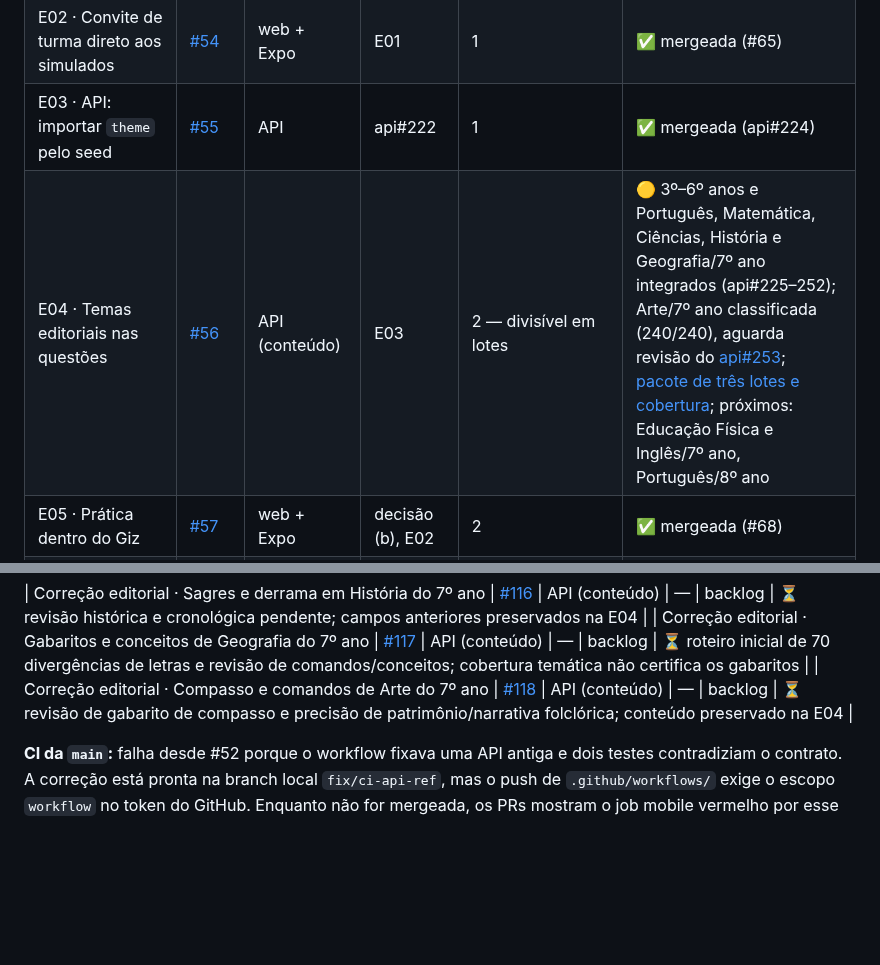
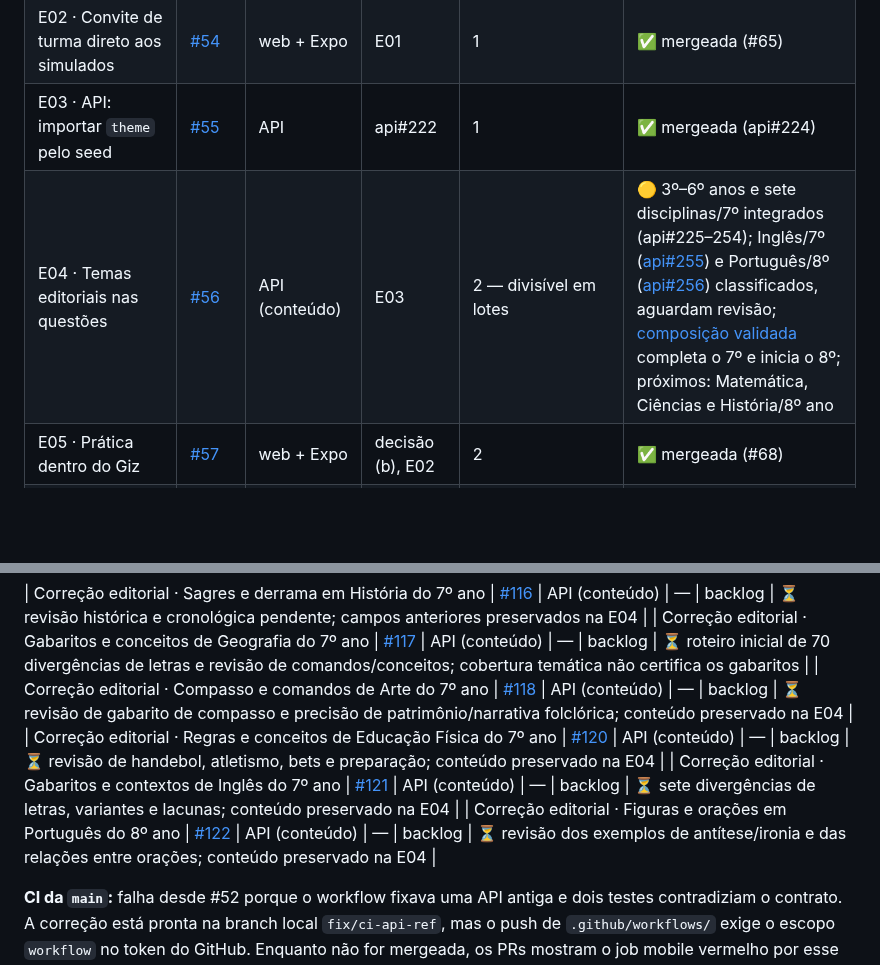
Before and after one commit to guilhermeborba/simulados-bernardo, a Markdown page: docs/giz/ETAPAS.md, 2 parts joined by grey strips. GitHub-like rendering; blank space fills up the shorter version.

Commit message:
docs(giz): registra conclusão dos temas do 7º ano e início do 8º
Co-Authored-By: GPT-6 <noreply@openai.com>

```diff
--- a/docs/giz/ETAPAS.md
+++ b/docs/giz/ETAPAS.md
@@ -18,7 +18,7 @@ Situação registrada em 22/10/2026. A situação ao vivo está sempre nas issue
 | E01 · Trilhas por público no catálogo | [#53](https://github.com/guilhermeborba/simulados-bernardo/issues/53) | web + Expo | decisão | 1 | ✅ mergeada e publicada (#64) |
 | E02 · Convite de turma direto aos simulados | [#54](https://github.com/guilhermeborba/simulados-bernardo/issues/54) | web + Expo | E01 | 1 | ✅ mergeada (#65) |
 | E03 · API: importar `theme` pelo seed | [#55](https://github.com/guilhermeborba/simulados-bernardo/issues/55) | API | api#222 | 1 | ✅ mergeada (api#224) |
-| E04 · Temas editoriais nas questões | [#56](https://github.com/guilhermeborba/simulados-bernardo/issues/56) | API (conteúdo) | E03 | 2 — divisível em lotes | 🟡 3º–6º anos e Português, Matemática, Ciências, História e Geografia/7º ano integrados (api#225–252); Arte/7º ano classificada (240/240), aguarda revisão do [api#253](https://github.com/guilhermeborba/simulados-bernardo-api/pull/253); [pacote de três lotes e cobertura](validacao/temas-7ano-historia-geografia-arte-2026-10-22.md); próximos: Educação Física e Inglês/7º ano, Português/8º ano |
+| E04 · Temas editoriais nas questões | [#56](https://github.com/guilhermeborba/simulados-bernardo/issues/56) | API (conteúdo) | E03 | 2 — divisível em lotes | 🟡 3º–6º anos e sete disciplinas/7º integrados (api#225–254); Inglês/7º ([api#255](https://github.com/guilhermeborba/simulados-bernardo-api/pull/255)) e Português/8º ([api#256](https://github.com/guilhermeborba/simulados-bernardo-api/pull/256)) classificados, aguardam revisão; [composição validada](validacao/temas-7e8ano-educacao-fisica-ingles-portugues-2026-10-22.md) completa o 7º e inicia o 8º; próximos: Matemática, Ciências e História/8º ano |
 | E05 · Prática dentro do Giz | [#57](https://github.com/guilhermeborba/simulados-bernardo/issues/57) | web + Expo | decisão (b), E02 | 2 | ✅ mergeada (#68) |
 | E06 · Validar app Giz no Android | [#58](https://github.com/guilhermeborba/simulados-bernardo/issues/58) | Expo | — | 2 | ⏳ livre (ideal após E05) |
 | E07 · Aceite web e acessibilidade | [#59](https://github.com/guilhermeborba/simulados-bernardo/issues/59) | web | — | 2 | 🟡 PR #69 mergeado; verificações automatizadas aprovadas e roteiro assistivo humano pendente |
@@ -54,6 +54,9 @@ Situação registrada em 22/10/2026. A situação ao vivo está sempre nas issue
 | Correção editorial · Sagres e derrama em História do 7º ano | [#116](https://github.com/guilhermeborba/simulados-bernardo/issues/116) | API (conteúdo) | — | backlog | ⏳ revisão histórica e cronológica pendente; campos anteriores preservados na E04 |
 | Correção editorial · Gabaritos e conceitos de Geografia do 7º ano | [#117](https://github.com/guilhermeborba/simulados-bernardo/issues/117) | API (conteúdo) | — | backlog | ⏳ roteiro inicial de 70 divergências de letras e revisão de comandos/conceitos; cobertura temática não certifica os gabaritos |
 | Correção editorial · Compasso e comandos de Arte do 7º ano | [#118](https://github.com/guilhermeborba/simulados-bernardo/issues/118) | API (conteúdo) | — | backlog | ⏳ revisão de gabarito de compasso e precisão de patrimônio/narrativa folclórica; conteúdo preservado na E04 |
+| Correção editorial · Regras e conceitos de Educação Física do 7º ano | [#120](https://github.com/guilhermeborba/simulados-bernardo/issues/120) | API (conteúdo) | — | backlog | ⏳ revisão de handebol, atletismo, bets e preparação; conteúdo preservado na E04 |
+| Correção editorial · Gabaritos e contextos de Inglês do 7º ano | [#121](https://github.com/guilhermeborba/simulados-bernardo/issues/121) | API (conteúdo) | — | backlog | ⏳ sete divergências de letras, variantes e lacunas; conteúdo preservado na E04 |
+| Correção editorial · Figuras e orações em Português do 8º ano | [#122](https://github.com/guilhermeborba/simulados-bernardo/issues/122) | API (conteúdo) | — | backlog | ⏳ revisão dos exemplos de antítese/ironia e das relações entre orações; conteúdo preservado na E04 |
 
 **CI da `main`:** falha desde #52 porque o workflow fixava uma API antiga e dois testes contradiziam o contrato. A correção está pronta na branch local `fix/ci-api-ref`, mas o push de `.github/workflows/` exige o escopo `workflow` no token do GitHub. Enquanto não for mergeada, os PRs mostram o job mobile vermelho por esse motivo.
 
```
Also changed, not shown: docs/giz/IMPLEMENTACAO.md (+4 -2 lines), 1 other file.
